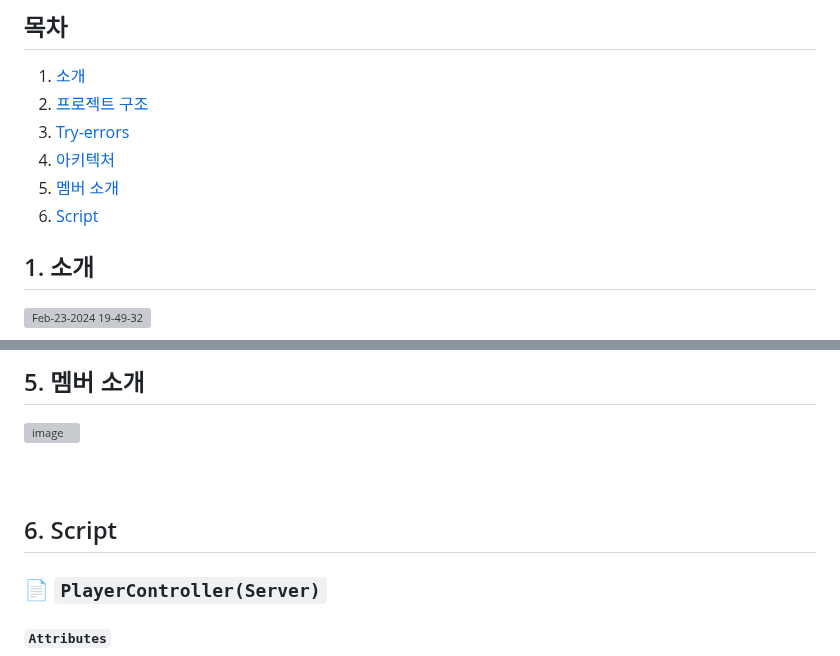
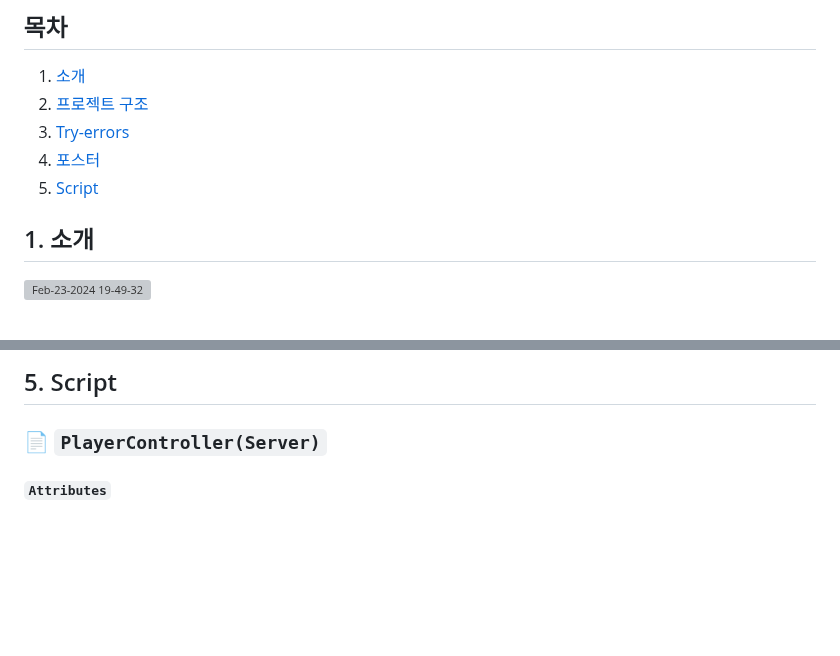
Before and after one commit to jungle-escape/jungle-escape, a Markdown page: README.md, 2 parts joined by grey strips. Rendered like a GitHub page; blank space fills up the shorter version; grey boxes are pictures that could not be loaded.

```diff
--- a/README.md
+++ b/README.md
@@ -6,9 +6,8 @@ https:/jungle-escape.site
 1. [소개](#1-소개)
 2. [프로젝트 구조](#2-프로젝트-구조)
 3. [Try-errors](#3-try-errors)
-4. [아키텍처](#4-아키텍처)
-5. [멤버 소개](#5-멤버-소개)
-6. [Script](#6-script)
+4. [포스터](#4-포스터)
+5. [Script](#5-script)
 
 
 ## 1. 소개
@@ -137,15 +137,7 @@ https:/jungle-escape.site
 <br><br>
 
 
-
-
-## 5. 멤버 소개
-<img width="390" alt="image" src="https://github.com/jungle-escape/jungle-escape/assets/145897206/f7cea912-3d95-458a-8257-0c7fe7964f85">
-
-<br><br>
-
-
-## 6. Script
+## 5. Script
 
 ### 📄 `PlayerController(Server)`
 
```
Also changed, not shown: other parts of README.md (+3 -2 lines).
